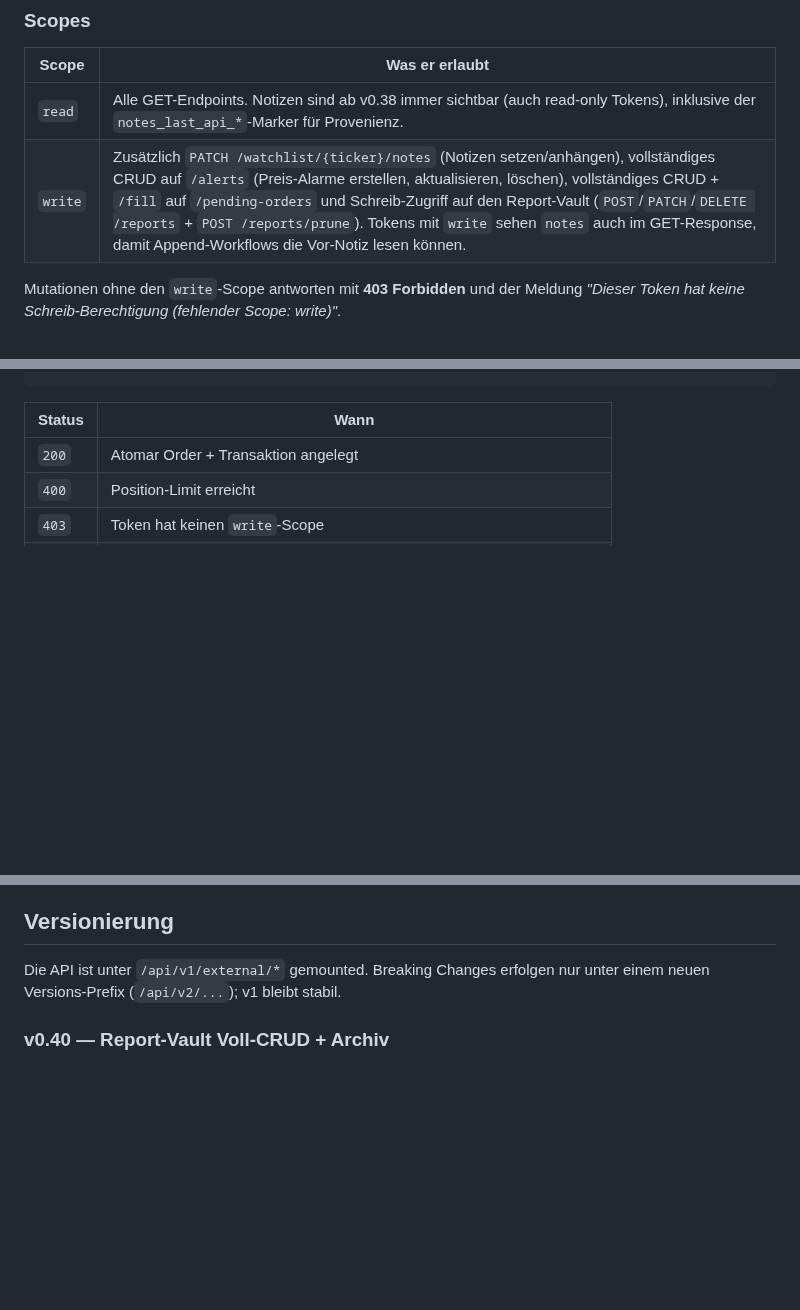
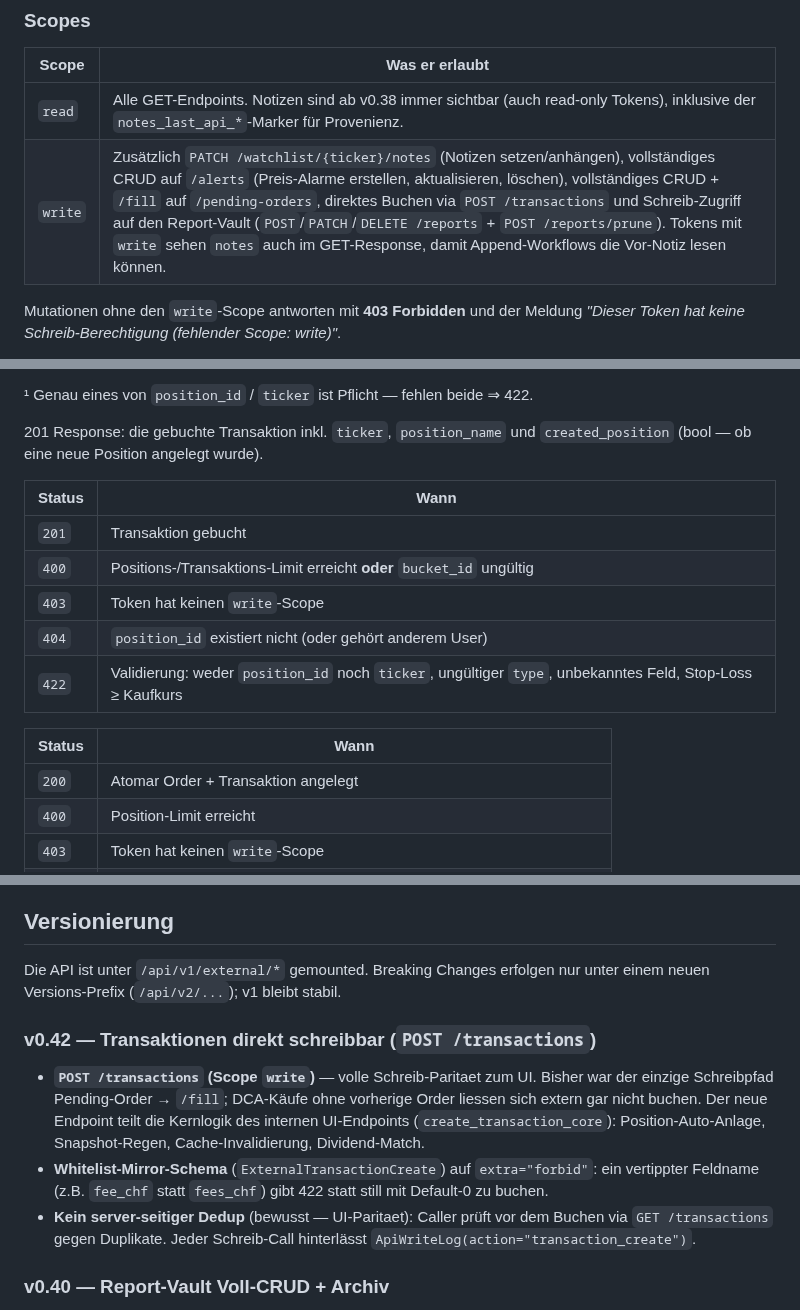
Before and after one commit to dmxch/openfolio, a Markdown page: docs/EXTERNAL_API.md, 3 parts joined by grey strips. GitHub-like rendering; blank space fills up the shorter version.

```diff
--- a/docs/EXTERNAL_API.md
+++ b/docs/EXTERNAL_API.md
@@ -113,7 +113,7 @@ generischer **401 Unauthorized** zurückgegeben.
 | Scope | Was er erlaubt |
 |---|---|
 | `read` | Alle GET-Endpoints. Notizen sind ab v0.38 immer sichtbar (auch read-only Tokens), inklusive der `notes_last_api_*`-Marker für Provenienz. |
-| `write` | Zusätzlich `PATCH /watchlist/{ticker}/notes` (Notizen setzen/anhängen), vollständiges CRUD auf `/alerts` (Preis-Alarme erstellen, aktualisieren, löschen), vollständiges CRUD + `/fill` auf `/pending-orders` und Schreib-Zugriff auf den Report-Vault (`POST`/`PATCH`/`DELETE /reports` + `POST /reports/prune`). Tokens mit `write` sehen `notes` auch im GET-Response, damit Append-Workflows die Vor-Notiz lesen können. |
+| `write` | Zusätzlich `PATCH /watchlist/{ticker}/notes` (Notizen setzen/anhängen), vollständiges CRUD auf `/alerts` (Preis-Alarme erstellen, aktualisieren, löschen), vollständiges CRUD + `/fill` auf `/pending-orders`, direktes Buchen via `POST /transactions` und Schreib-Zugriff auf den Report-Vault (`POST`/`PATCH`/`DELETE /reports` + `POST /reports/prune`). Tokens mit `write` sehen `notes` auch im GET-Response, damit Append-Workflows die Vor-Notiz lesen können. |
 
 Mutationen ohne den `write`-Scope antworten mit **403 Forbidden** und der
 Meldung *"Dieser Token hat keine Schreib-Berechtigung (fehlender Scope: write)"*.
@@ -740,3 +797,16 @@ wird ignoriert.
+¹ Genau eines von `position_id` / `ticker` ist Pflicht — fehlen beide ⇒ 422.
+
+201 Response: die gebuchte Transaktion inkl. `ticker`, `position_name` und
+`created_position` (bool — ob eine neue Position angelegt wurde).
+
+| Status | Wann |
+|---|---|
+| `201` | Transaktion gebucht |
+| `400` | Positions-/Transaktions-Limit erreicht **oder** `bucket_id` ungültig |
+| `403` | Token hat keinen `write`-Scope |
+| `404` | `position_id` existiert nicht (oder gehört anderem User) |
+| `422` | Validierung: weder `position_id` noch `ticker`, ungültiger `type`, unbekanntes Feld, Stop-Loss ≥ Kaufkurs |
+
 | Status | Wann |
 |---|---|
 | `200` | Atomar Order + Transaktion angelegt |
@@ -1612,6 +1682,20 @@ curl -X POST \
 Die API ist unter `/api/v1/external/*` gemounted. Breaking Changes erfolgen nur
 unter einem neuen Versions-Prefix (`/api/v2/...`); v1 bleibt stabil.
 
+### v0.42 — Transaktionen direkt schreibbar (`POST /transactions`)
+
+- **`POST /transactions` (Scope `write`)** — volle Schreib-Paritaet zum UI.
+  Bisher war der einzige Schreibpfad Pending-Order → `/fill`; DCA-Käufe ohne
+  vorherige Order liessen sich extern gar nicht buchen. Der neue Endpoint teilt
+  die Kernlogik des internen UI-Endpoints (`create_transaction_core`):
+  Position-Auto-Anlage, Snapshot-Regen, Cache-Invalidierung, Dividend-Match.
+- **Whitelist-Mirror-Schema** (`ExternalTransactionCreate`) auf `extra="forbid"`:
+  ein vertippter Feldname (z.B. `fee_chf` statt `fees_chf`) gibt 422 statt still
+  mit Default-0 zu buchen.
+- **Kein server-seitiger Dedup** (bewusst — UI-Paritaet): Caller prüft vor dem
+  Buchen via `GET /transactions` gegen Duplikate. Jeder Schreib-Call hinterlässt
+  `ApiWriteLog(action="transaction_create")`.
+
 ### v0.40 — Report-Vault Voll-CRUD + Archiv
 
 - **Report-Vault per `report_id` extern voll bedienbar** (vorher nur Upload +
```
Also changed, not shown: other parts of docs/EXTERNAL_API.md (+57 -0 lines), CHANGELOG.md (+7 -0 lines).
